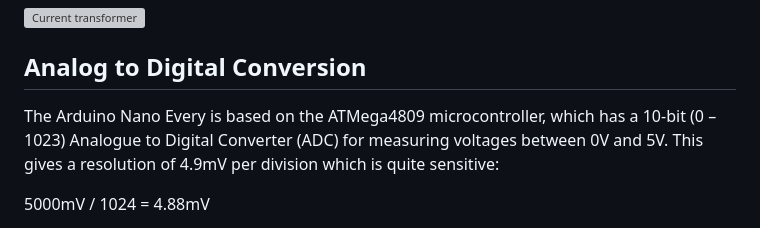
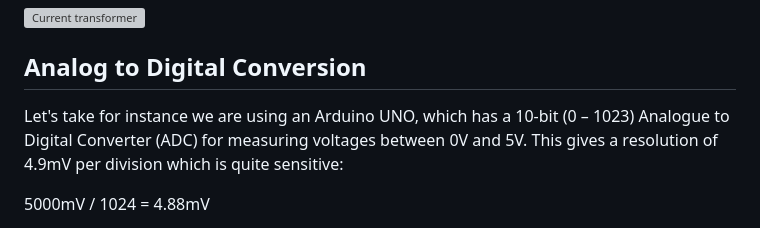
Before and after one commit to bytecod3/power-energy-meter, a Markdown page: README.md, the part around the change. GitHub-like rendering; grey boxes are pictures that could not be loaded.

```diff
--- a/README.md
+++ b/README.md
@@ -23,7 +23,7 @@ The CT we are using is rated at 100A, so it’s suitable for measuring the total
 ![Current transformer](./ct.webp)
 
 ## Analog to Digital Conversion
-The Arduino Nano Every is based on the ATMega4809 microcontroller, which has a 10-bit (0 – 1023) Analogue to Digital Converter (ADC) for measuring voltages between 0V and 5V. This gives a resolution of 4.9mV per division which is quite sensitive:
+Let's take for instance we are using an Arduino UNO, which has a 10-bit (0 – 1023) Analogue to Digital Converter (ADC) for measuring voltages between 0V and 5V. This gives a resolution of 4.9mV per division which is quite sensitive:
 
 5000mV / 1024 = 4.88mV
 
```
